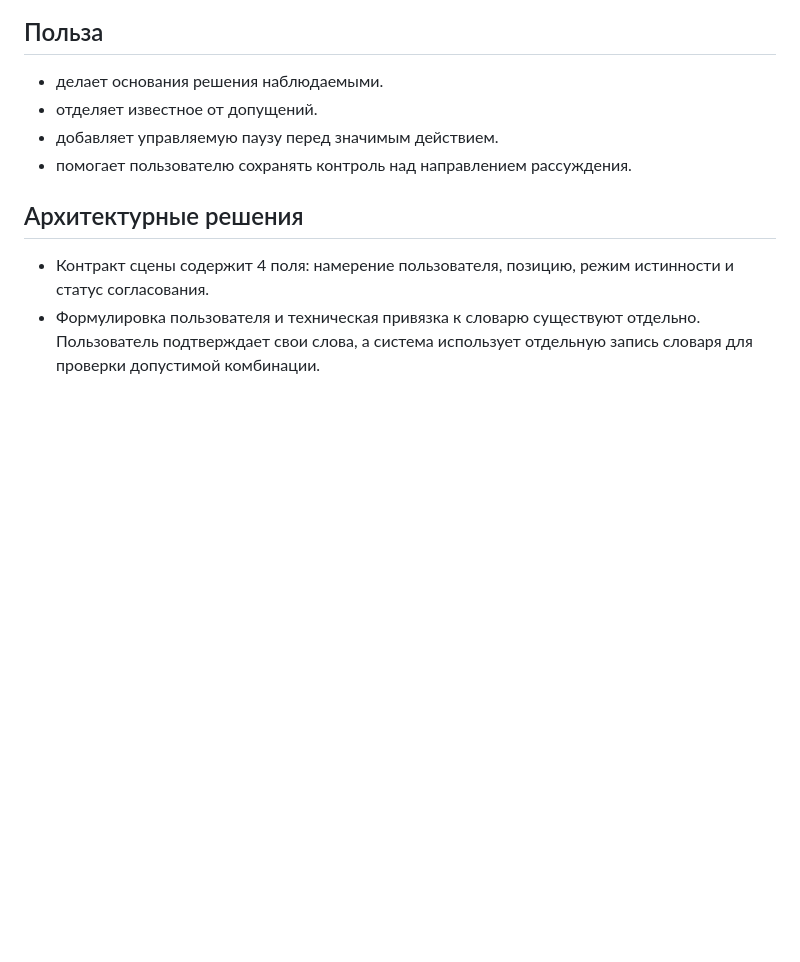
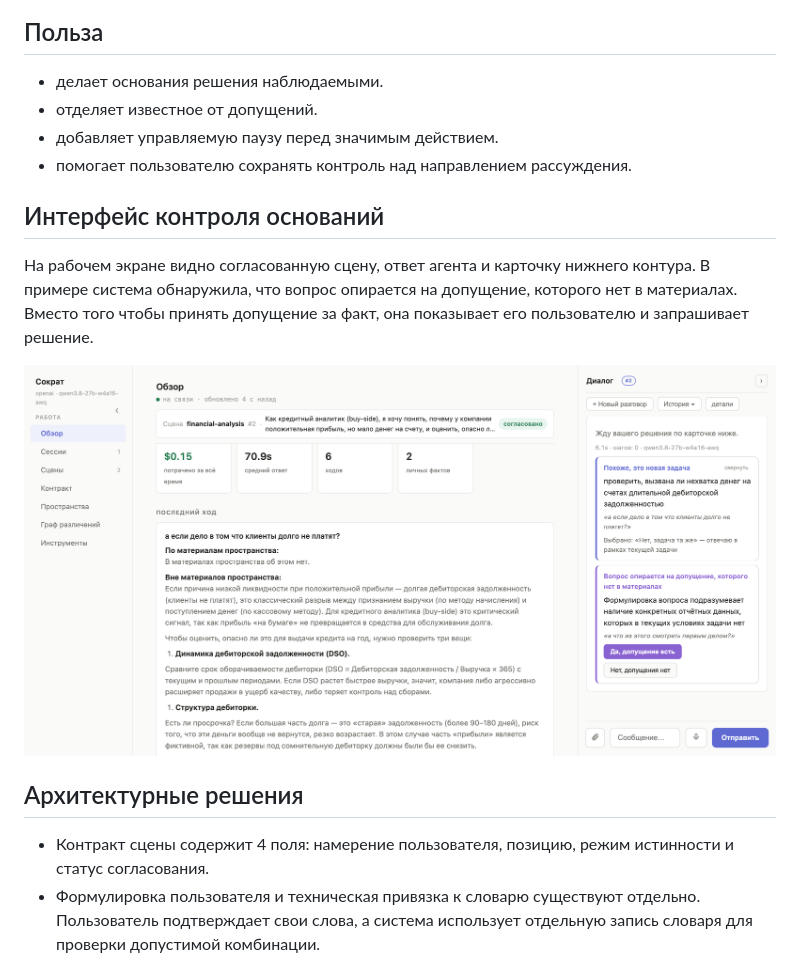
Before and after one commit to zapylikhinvs/ai-agent-systems-portfolio, a Markdown page: docs/cases/socrates.md, the part around the change. Rendered like a GitHub page; pictures changed too: docs/images/socrates-assumption-card.png (added); blank space fills up the shorter version.

```diff
--- a/docs/cases/socrates.md
+++ b/docs/cases/socrates.md
@@ -45,6 +45,12 @@ flowchart TB
 - добавляет управляемую паузу перед значимым действием.
 - помогает пользователю сохранять контроль над направлением рассуждения.
 
+## Интерфейс контроля оснований
+
+На рабочем экране видно согласованную сцену, ответ агента и карточку нижнего контура. В примере система обнаружила, что вопрос опирается на допущение, которого нет в материалах. Вместо того чтобы принять допущение за факт, она показывает его пользователю и запрашивает решение.
+
+![Socrates: карточка для проверки допущения перед продолжением ответа](../images/socrates-assumption-card.png)
+
 ## Архитектурные решения
 
 - Контракт сцены содержит 4 поля: намерение пользователя, позицию, режим истинности и статус согласования.
```
Also changed, not shown: docs/cases/cosmos-triz.md (+10 -0 lines), docs/images/cosmos-triz-start.png (added), docs/images/cosmos-triz-workspace.png (added).
